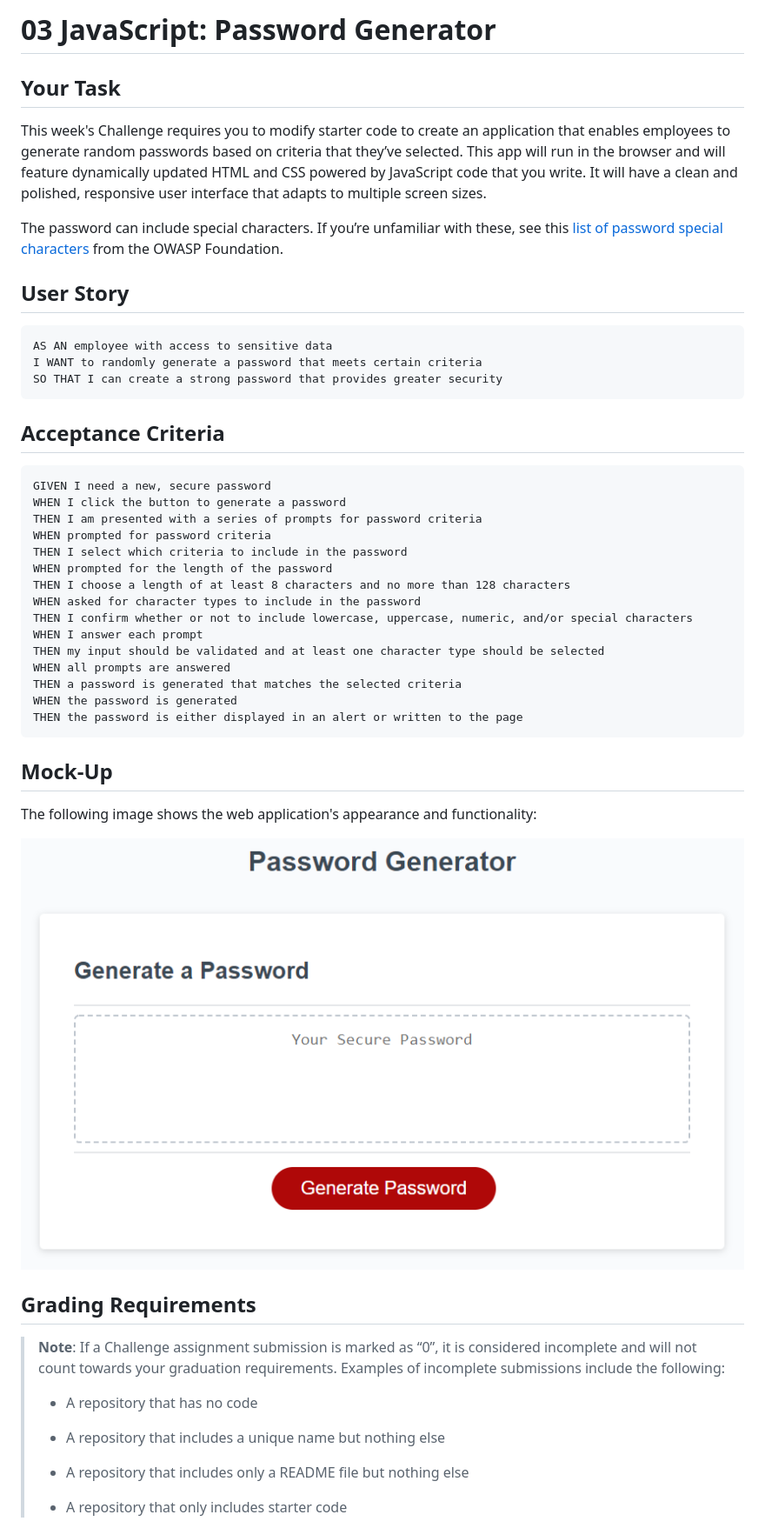
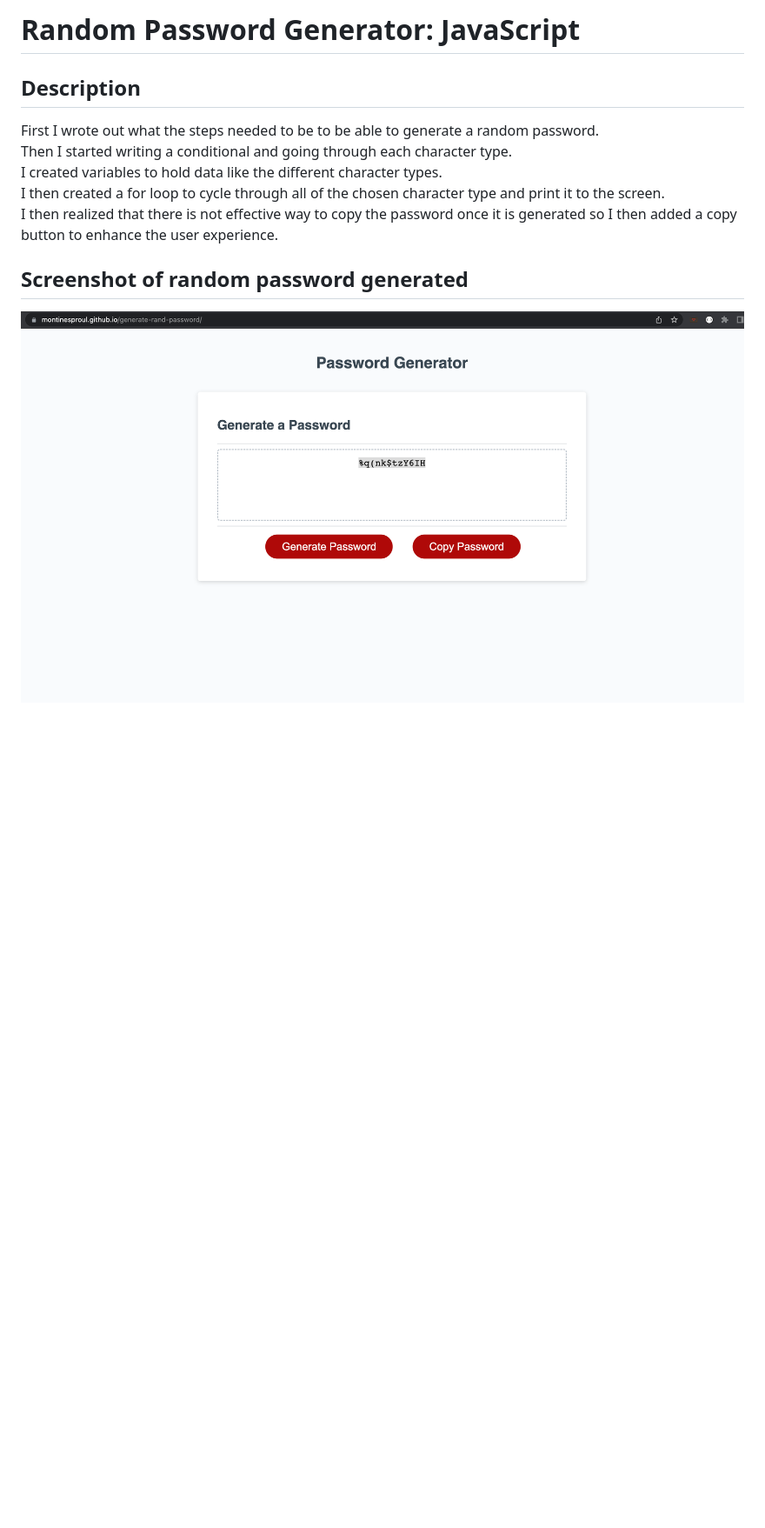
Before and after one commit to MontineSproul/generate-rand-password, a Markdown page: README.md, the part around the change printed below. Shown: that part at 87% size. GitHub-like rendering; pictures changed too: Assets/03-javascript-homework-demo.png (deleted), Assets/passwordgeneratorscreenshot.png (added); blank space fills up the shorter version.

Commit message:
editing README.me adding screenshot of generated password

````diff
--- a/README.md
+++ b/README.md
@@ -1,54 +1,16 @@
-# 03 JavaScript: Password Generator
+# Random Password Generator: JavaScript
 
-## Your Task
+## Description
+First I wrote out what the steps needed to be to be able to generate a random password.
+Then I started writing a conditional and going through each character type.
+I created variables to hold data like the different character types.
+I then created a for loop to cycle through all of the chosen character type and print it to the screen.
+I then realized that there is not effective way to copy the password once it is generated so I then added a copy button to enhance the user experience.
 
-This week's Challenge requires you to modify starter code to create an application that enables employees to generate random passwords based on criteria that they’ve selected. This app will run in the browser and will feature dynamically updated HTML and CSS powered by JavaScript code that you write. It will have a clean and polished, responsive user interface that adapts to multiple screen sizes.
 
-The password can include special characters. If you’re unfamiliar with these, see this [list of password special characters](https://www.owasp.org/index.php/Password_special_characters) from the OWASP Foundation.
 
-## User Story
+## Screenshot of random password generated
 
-```
-AS AN employee with access to sensitive data
-I WANT to randomly generate a password that meets certain criteria
-SO THAT I can create a strong password that provides greater security
-```
 
-## Acceptance Criteria
+![The Password Generator application displays a red button to "Generate Password" and "Copy".](./Assets/passwordgeneratorscreenshot.png)
 
-```
-GIVEN I need a new, secure password
-WHEN I click the button to generate a password
-THEN I am presented with a series of prompts for password criteria
-WHEN prompted for password criteria
-THEN I select which criteria to include in the password
-WHEN prompted for the length of the password
-THEN I choose a length of at least 8 characters and no more than 128 characters
-WHEN asked for character types to include in the password
-THEN I confirm whether or not to include lowercase, uppercase, numeric, and/or special characters
-WHEN I answer each prompt
-THEN my input should be validated and at least one character type should be selected
-WHEN all prompts are answered
-THEN a password is generated that matches the selected criteria
-WHEN the password is generated
-THEN the password is either displayed in an alert or written to the page
-```
-
-## Mock-Up
-
-The following image shows the web application's appearance and functionality:
-
-![The Password Generator application displays a red button to "Generate Password".](./Assets/03-javascript-homework-demo.png)
-
-## Grading Requirements
-
-> **Note**: If a Challenge assignment submission is marked as “0”, it is considered incomplete and will not count towards your graduation requirements. Examples of incomplete submissions include the following:
->
-> * A repository that has no code
->
-> * A repository that includes a unique name but nothing else
->
-> * A repository that includes only a README file but nothing else
->
-> * A repository that only includes starter code
-
````
Also changed, not shown: other parts of README.md (+2 -46 lines), 1 other file.
